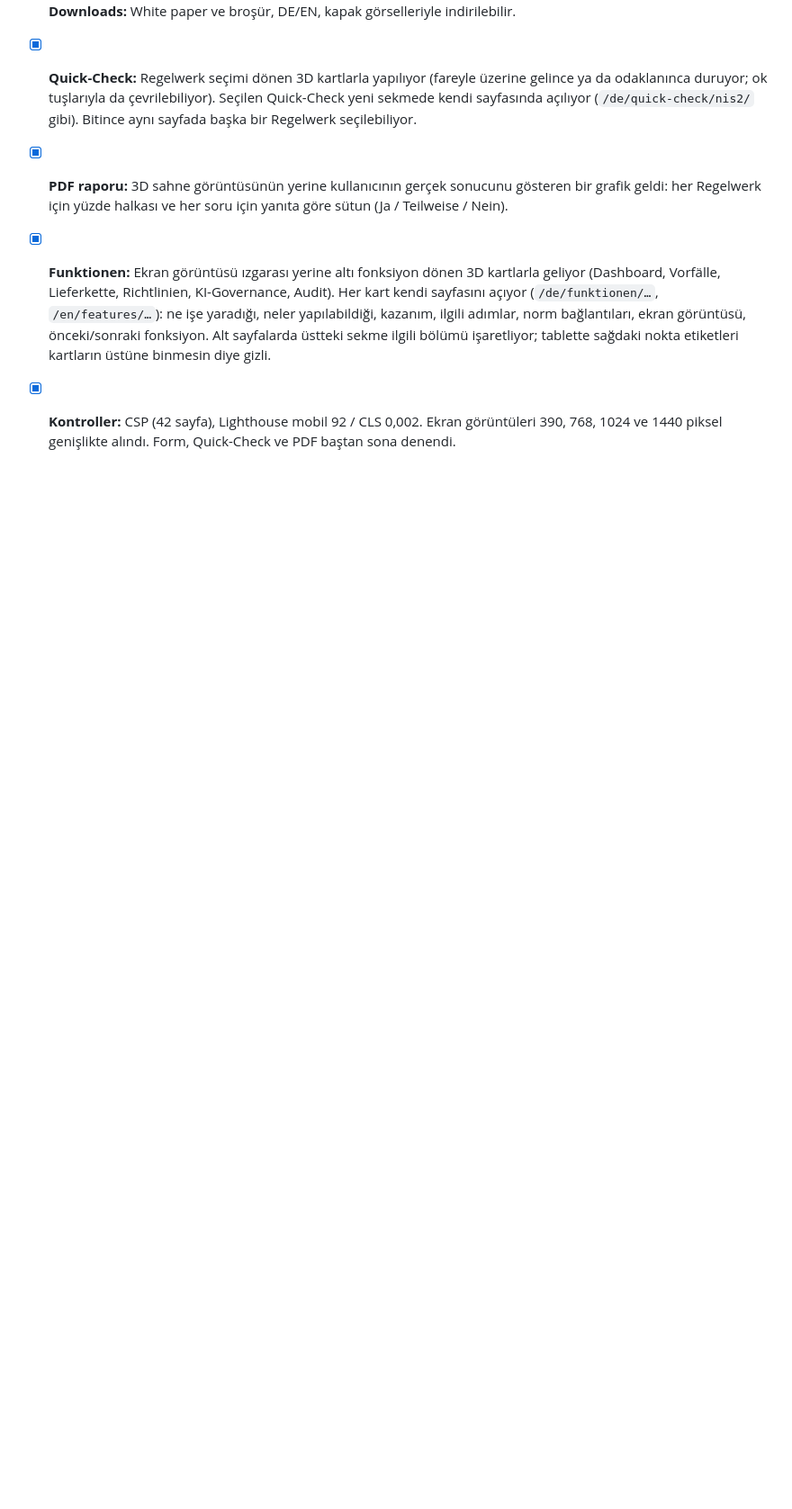
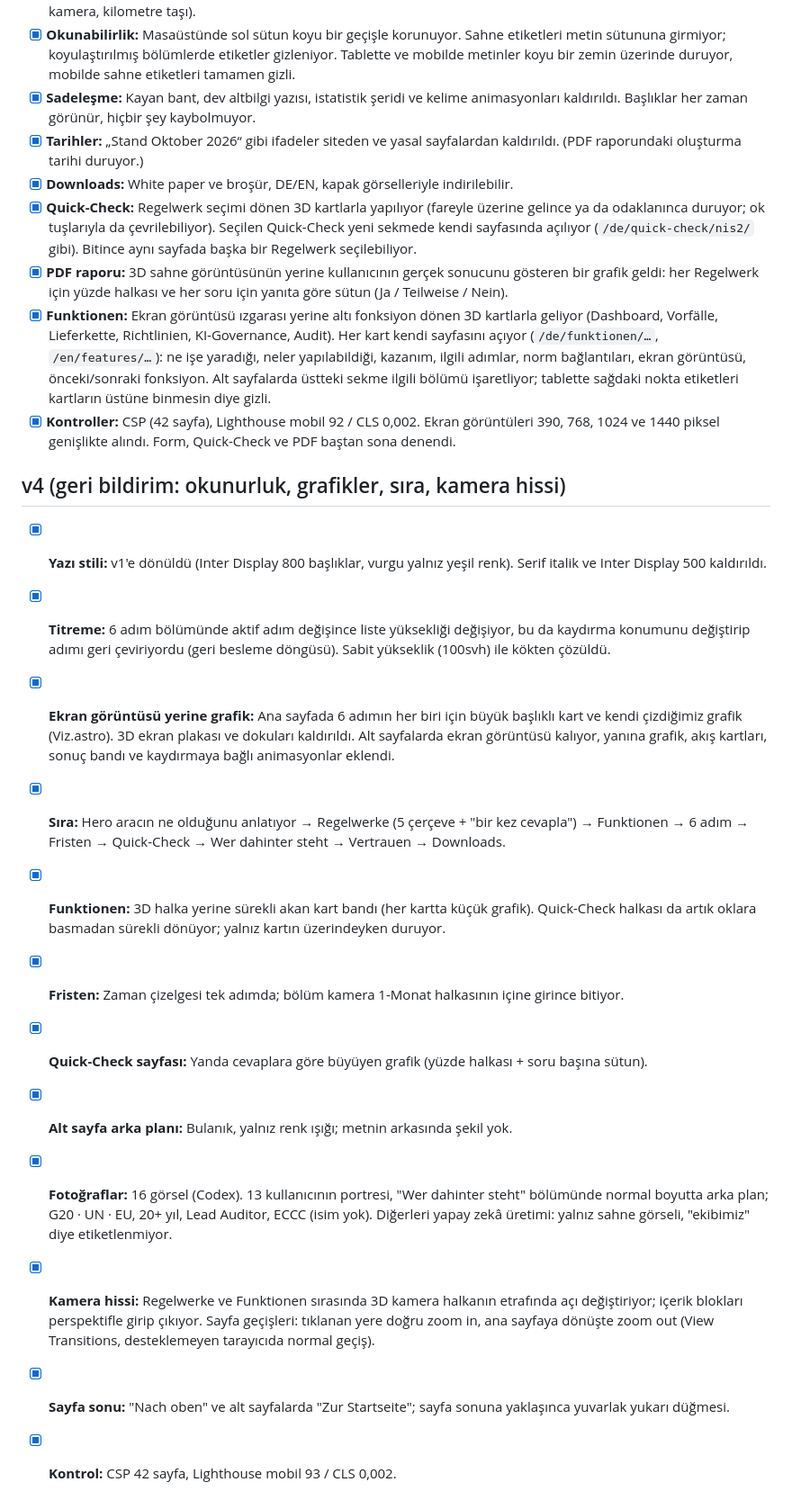
Before and after one commit to DrSaitYalazay/Uniq, a Markdown page: website/REDESIGN.md, the part around the change. Shown at 90% size. Rendered like a GitHub page; blank space fills up the shorter version.

Commit message:
website v4: REDESIGN-Notizen

```diff
--- a/website/REDESIGN.md
+++ b/website/REDESIGN.md
@@ -111,3 +111,18 @@ Geri bildirim: dil mekanik; site ilk bakışta ne olduğunu anlatmıyor; arka pl
 - [x] **PDF raporu:** 3D sahne görüntüsünün yerine kullanıcının gerçek sonucunu gösteren bir grafik geldi: her Regelwerk için yüzde halkası ve her soru için yanıta göre sütun (Ja / Teilweise / Nein).
 - [x] **Funktionen:** Ekran görüntüsü ızgarası yerine altı fonksiyon dönen 3D kartlarla geliyor (Dashboard, Vorfälle, Lieferkette, Richtlinien, KI-Governance, Audit). Her kart kendi sayfasını açıyor (`/de/funktionen/…`, `/en/features/…`): ne işe yaradığı, neler yapılabildiği, kazanım, ilgili adımlar, norm bağlantıları, ekran görüntüsü, önceki/sonraki fonksiyon. Alt sayfalarda üstteki sekme ilgili bölümü işaretliyor; tablette sağdaki nokta etiketleri kartların üstüne binmesin diye gizli.
 - [x] **Kontroller:** CSP (42 sayfa), Lighthouse mobil 92 / CLS 0,002. Ekran görüntüleri 390, 768, 1024 ve 1440 piksel genişlikte alındı. Form, Quick-Check ve PDF baştan sona denendi.
+
+## v4 (geri bildirim: okunurluk, grafikler, sıra, kamera hissi)
+
+- [x] **Yazı stili:** v1'e dönüldü (Inter Display 800 başlıklar, vurgu yalnız yeşil renk). Serif italik ve Inter Display 500 kaldırıldı.
+- [x] **Titreme:** 6 adım bölümünde aktif adım değişince liste yüksekliği değişiyor, bu da kaydırma konumunu değiştirip adımı geri çeviriyordu (geri besleme döngüsü). Sabit yükseklik (100svh) ile kökten çözüldü.
+- [x] **Ekran görüntüsü yerine grafik:** Ana sayfada 6 adımın her biri için büyük başlıklı kart ve kendi çizdiğimiz grafik (Viz.astro). 3D ekran plakası ve dokuları kaldırıldı. Alt sayfalarda ekran görüntüsü kalıyor, yanına grafik, akış kartları, sonuç bandı ve kaydırmaya bağlı animasyonlar eklendi.
+- [x] **Sıra:** Hero aracın ne olduğunu anlatıyor → Regelwerke (5 çerçeve + "bir kez cevapla") → Funktionen → 6 adım → Fristen → Quick-Check → Wer dahinter steht → Vertrauen → Downloads.
+- [x] **Funktionen:** 3D halka yerine sürekli akan kart bandı (her kartta küçük grafik). Quick-Check halkası da artık oklara basmadan sürekli dönüyor; yalnız kartın üzerindeyken duruyor.
+- [x] **Fristen:** Zaman çizelgesi tek adımda; bölüm kamera 1-Monat halkasının içine girince bitiyor.
+- [x] **Quick-Check sayfası:** Yanda cevaplara göre büyüyen grafik (yüzde halkası + soru başına sütun).
+- [x] **Alt sayfa arka planı:** Bulanık, yalnız renk ışığı; metnin arkasında şekil yok.
+- [x] **Fotoğraflar:** 16 görsel (Codex). 13 kullanıcının portresi, "Wer dahinter steht" bölümünde normal boyutta arka plan; G20 · UN · EU, 20+ yıl, Lead Auditor, ECCC (isim yok). Diğerleri yapay zekâ üretimi: yalnız sahne görseli, "ekibimiz" diye etiketlenmiyor.
+- [x] **Kamera hissi:** Regelwerke ve Funktionen sırasında 3D kamera halkanın etrafında açı değiştiriyor; içerik blokları perspektifle girip çıkıyor. Sayfa geçişleri: tıklanan yere doğru zoom in, ana sayfaya dönüşte zoom out (View Transitions, desteklemeyen tarayıcıda normal geçiş).
+- [x] **Sayfa sonu:** "Nach oben" ve alt sayfalarda "Zur Startseite"; sayfa sonuna yaklaşınca yuvarlak yukarı düğmesi.
+- [x] **Kontrol:** CSP 42 sayfa, Lighthouse mobil 93 / CLS 0,002.
```
